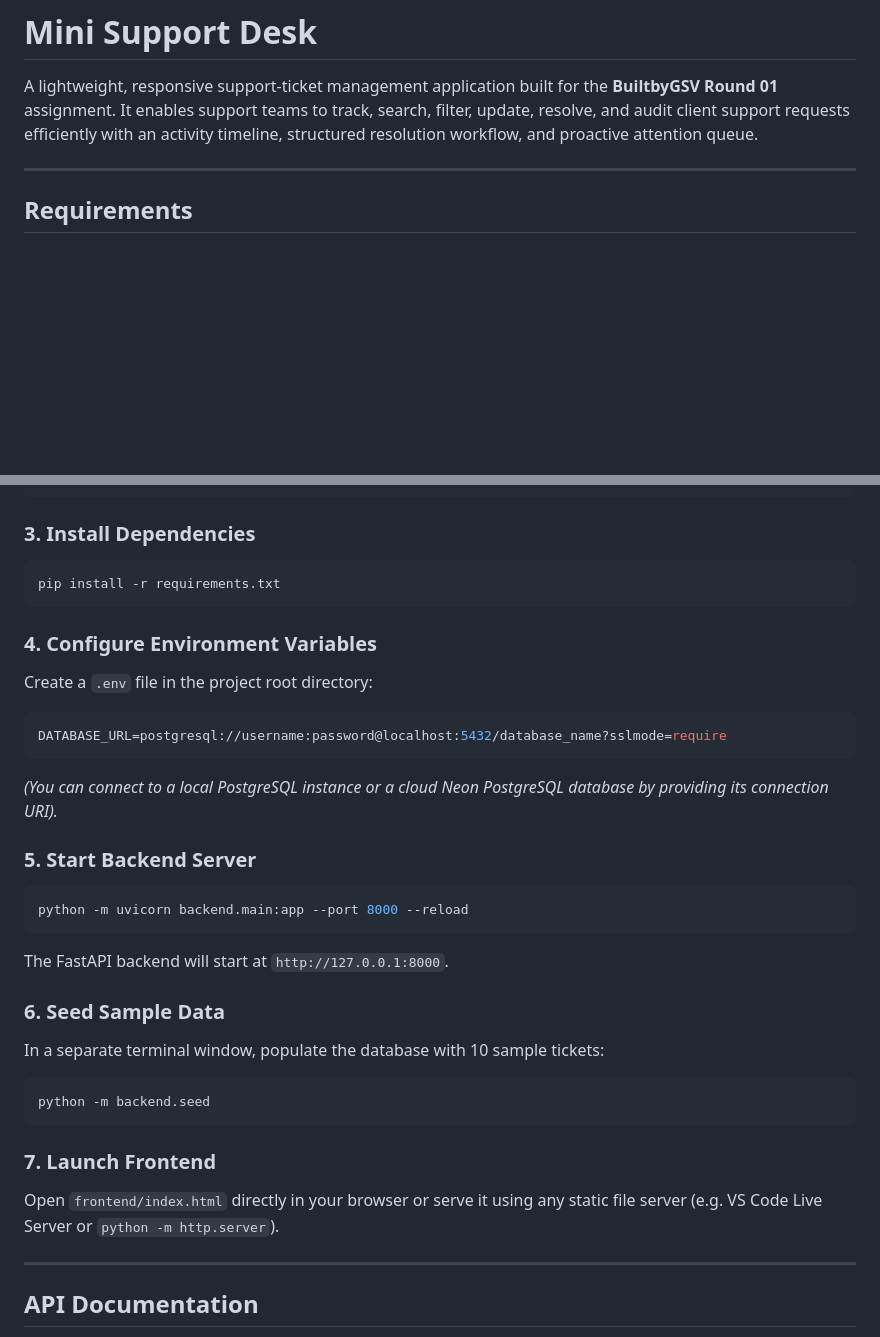
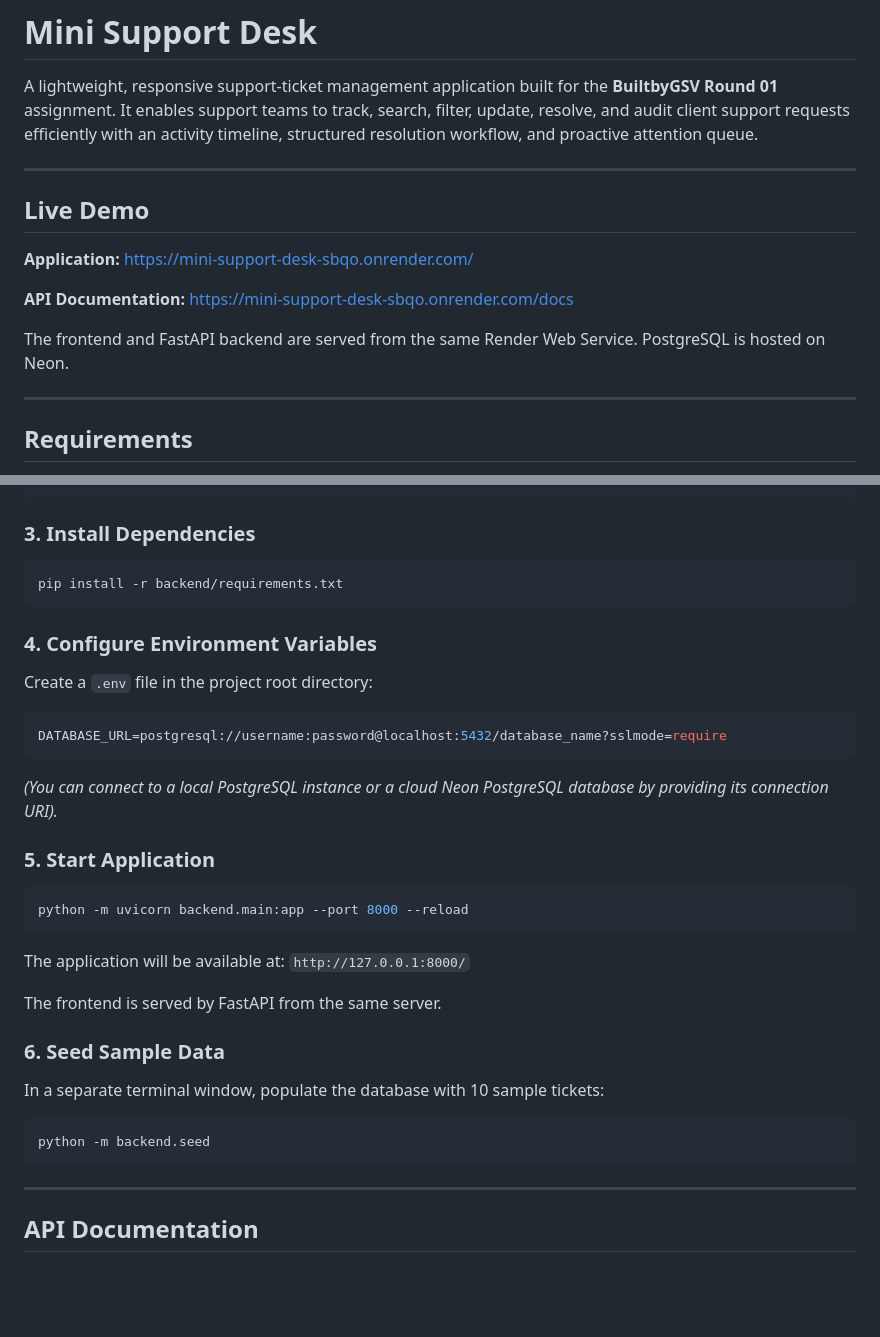
Before and after one commit to ambekarambika/Mini-Support-Desk, a Markdown page: README.md, 2 parts joined by grey strips. GitHub-like rendering; blank space fills up the shorter version.

````diff
--- a/README.md
+++ b/README.md
@@ -1,6 +1,17 @@
 # Mini Support Desk
 
 A lightweight, responsive support-ticket management application built for the **BuiltbyGSV Round 01** assignment. It enables support teams to track, search, filter, update, resolve, and audit client support requests efficiently with an activity timeline, structured resolution workflow, and proactive attention queue.
+
+---
+
+## Live Demo
+
+**Application:** https://mini-support-desk-sbqo.onrender.com/
+
+**API Documentation:** https://mini-support-desk-sbqo.onrender.com/docs
+
+The frontend and FastAPI backend are served from the same Render Web Service.
+PostgreSQL is hosted on Neon.
 
 ---
 
@@ -269,7 +273,7 @@ source .venv/bin/activate
 
 ### 3. Install Dependencies
 ```bash
-pip install -r requirements.txt
+pip install -r backend/requirements.txt
 ```
 
 ### 4. Configure Environment Variables
@@ -279,20 +283,20 @@ DATABASE_URL=postgresql://username:password@localhost:5432/database_name?sslmode
 ```
 *(You can connect to a local PostgreSQL instance or a cloud Neon PostgreSQL database by providing its connection URI).*
 
-### 5. Start Backend Server
+### 5. Start Application
 ```bash
 python -m uvicorn backend.main:app --port 8000 --reload
 ```
-The FastAPI backend will start at `http://127.0.0.1:8000`.
+The application will be available at:
+`http://127.0.0.1:8000/`
+
+The frontend is served by FastAPI from the same server.
 
 ### 6. Seed Sample Data
 In a separate terminal window, populate the database with 10 sample tickets:
 ```bash
 python -m backend.seed
 ```
-
-### 7. Launch Frontend
-Open `frontend/index.html` directly in your browser or serve it using any static file server (e.g. VS Code Live Server or `python -m http.server`).
 
 ---
 
````
Also changed, not shown: other parts of README.md (+25 -31 lines).
